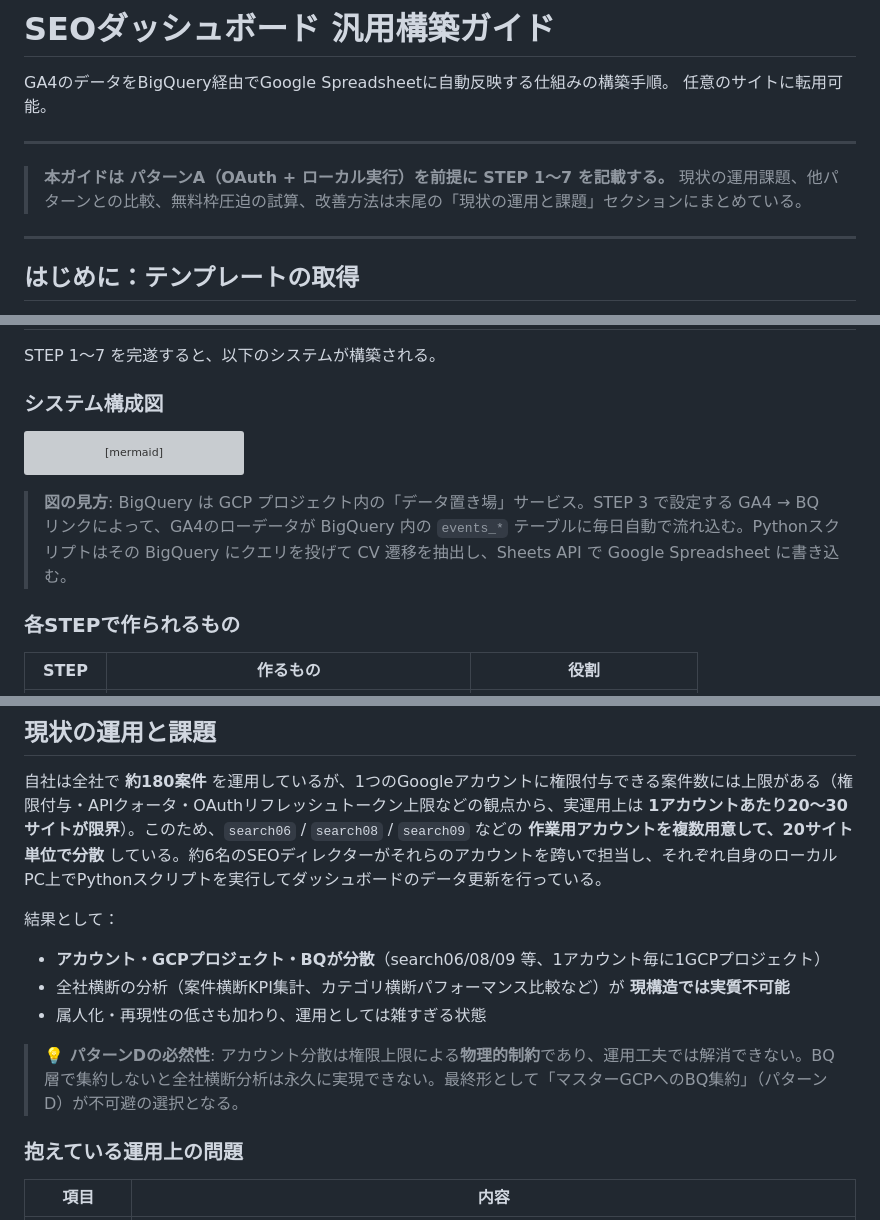
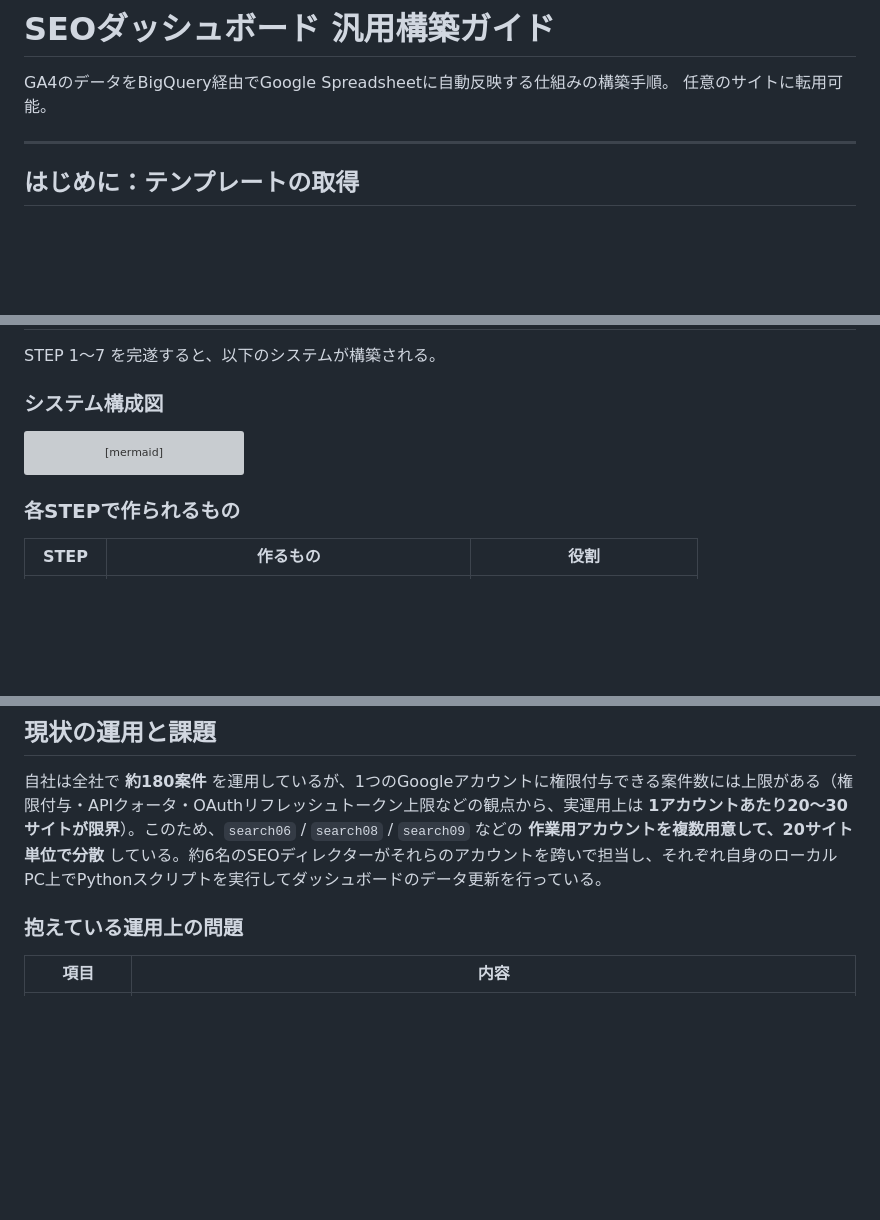
Before and after one commit to itakura-t-hue/claude, a Markdown page: tools/seo-dashboard/setup_guide_generic.md, 3 parts joined by grey strips. Rendered like a GitHub page; blank space fills up the shorter version; grey boxes are pictures that could not be loaded.

Commit message:
setup_guide_generic: 編集的メタ注釈・冗長説明を削除
v3要件定義書の「読み方」注釈と同類のメタ説明を setup_guide からも除去：
- 冒頭の「本ガイドは...末尾のセクション参照」メタ誘導
- 全体像図下の「図の見方」冗長説明
- 全体像セクション末尾の「注: GA4→BQ...」重複説明
- 現状セクションの「結果として:」重複箇条書き
- 「💡 パターンDの必然性」編集的コメント
- 試算セクションの「試算の前提」メタ説明
サマリー系（全社規模の結論/総合結論）は判断材料として残す。

Co-Authored-By: Claude Opus 4.7 (1M context) <noreply@anthropic.com>

````diff
--- a/tools/seo-dashboard/setup_guide_generic.md
+++ b/tools/seo-dashboard/setup_guide_generic.md
@@ -2,10 +2,6 @@
 
 GA4のデータをBigQuery経由でGoogle Spreadsheetに自動反映する仕組みの構築手順。
 任意のサイトに転用可能。
-
----
-
-> **本ガイドは パターンA（OAuth + ローカル実行）を前提に STEP 1〜7 を記載する。** 現状の運用課題、他パターンとの比較、無料枠圧迫の試算、改善方法は末尾の「現状の運用と課題」セクションにまとめている。
 
 ---
 
@@ -106,8 +102,6 @@ flowchart LR
     style SHEET fill:#ebfbee,stroke:#2b8a3e
 ```
 
-> **図の見方**: BigQuery は GCP プロジェクト内の「データ置き場」サービス。STEP 3 で設定する GA4 → BQ リンクによって、GA4のローデータが BigQuery 内の `events_*` テーブルに毎日自動で流れ込む。Pythonスクリプトはその BigQuery にクエリを投げて CV 遷移を抽出し、Sheets API で Google Spreadsheet に書き込む。
-
 ### 各STEPで作られるもの
 
 | STEP | 作るもの | 役割 |
@@ -1143,14 +1135,6 @@ GA4 → BigQuery エクスポート機能は、**GA4プロパティの管理者
 
 自社は全社で **約180案件** を運用しているが、1つのGoogleアカウントに権限付与できる案件数には上限がある（権限付与・APIクォータ・OAuthリフレッシュトークン上限などの観点から、実運用上は **1アカウントあたり20〜30サイトが限界**）。このため、`search06` / `search08` / `search09` などの **作業用アカウントを複数用意して、20サイト単位で分散** している。約6名のSEOディレクターがそれらのアカウントを跨いで担当し、それぞれ自身のローカルPC上でPythonスクリプトを実行してダッシュボードのデータ更新を行っている。
 
-結果として：
-
-- **アカウント・GCPプロジェクト・BQが分散**（search06/08/09 等、1アカウント毎に1GCPプロジェクト）
-- 全社横断の分析（案件横断KPI集計、カテゴリ横断パフォーマンス比較など）が **現構造では実質不可能**
-- 属人化・再現性の低さも加わり、運用としては雑すぎる状態
-
-> **💡 パターンDの必然性**: アカウント分散は権限上限による**物理的制約**であり、運用工夫では解消できない。BQ層で集約しないと全社横断分析は永久に実現できない。最終形として「マスターGCPへのBQ集約」（パターンD）が不可避の選択となる。
-
 ### 抱えている運用上の問題
 
 | 項目 | 内容 |
````
Also changed, not shown: other parts of tools/seo-dashboard/setup_guide_generic.md (+0 -4 lines).
